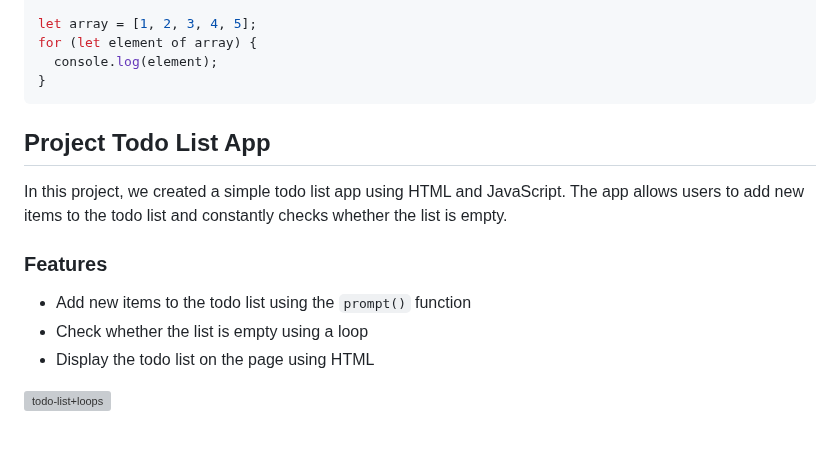
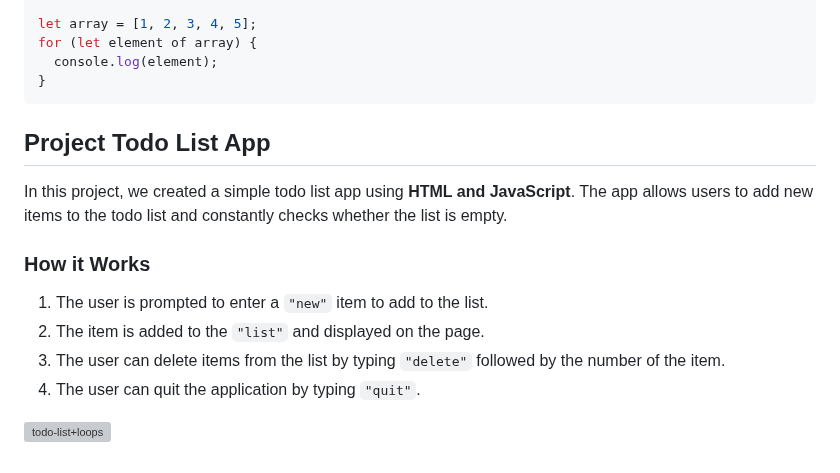
Before and after one commit to luisc8487/Fundamentals-of-JavaScript, a Markdown page: README.md, the part around the change. GitHub-like rendering; grey boxes are pictures that could not be loaded.

Commit message:
fixed grammar markdown for Loops in JS section

````diff
--- a/README.md
+++ b/README.md
@@ -274,11 +274,16 @@ for (let element of array) {
   console.log(element);
 }
 ```
+
 ## Project Todo List App
-In this project, we created a simple todo list app using HTML and JavaScript. The app allows users to add new items to the todo list and constantly checks whether the list is empty.
-### Features
-- Add new items to the todo list using the `prompt()` function
-- Check whether the list is empty using a loop
-- Display the todo list on the page using HTML
+
+In this project, we created a simple todo list app using **HTML and JavaScript**. The app allows users to add new items to the todo list and constantly checks whether the list is empty.
+
+### How it Works
+
+1. The user is prompted to enter a `"new"` item to add to the list.
+2. The item is added to the `"list"` and displayed on the page.
+3. The user can delete items from the list by typing `"delete"` followed by the number of the item.
+4. The user can quit the application by typing `"quit"`.
 
 ![todo-list+loops](https://github.com/user-attachments/assets/dff56d79-9d42-4957-8af3-0dd2e1d79594)
````
